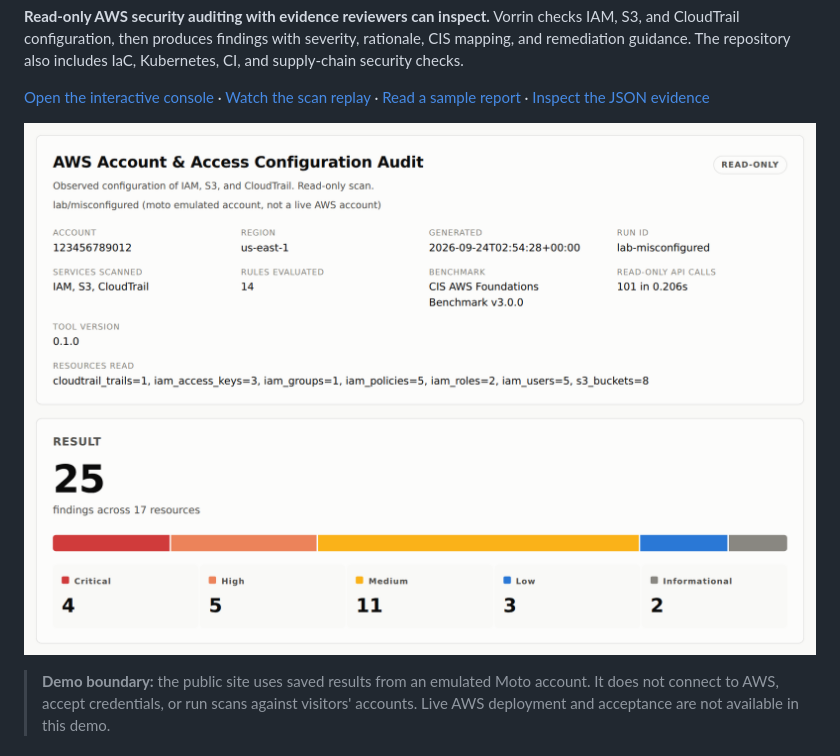
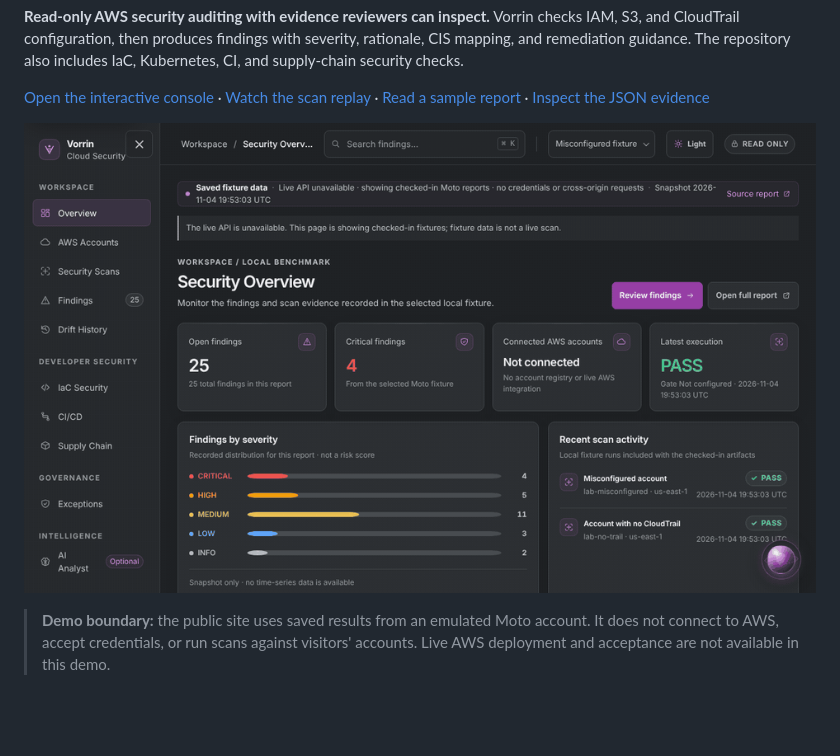
Before and after one commit to tdinh-dev-sec-scientist/account-access-auditor, a Markdown page: README.md, the part around the change printed below. GitHub-like rendering; pictures changed too: docs/images/console-walkthrough.gif (added); blank space fills up the shorter version.

```diff
--- a/README.md
+++ b/README.md
@@ -15,7 +15,7 @@ includes IaC, Kubernetes, CI, and supply-chain security checks.
 [Read a sample report](https://tdinh-dev-sec-scientist.github.io/Vorrin/report.html) ·
 [Inspect the JSON evidence](https://tdinh-dev-sec-scientist.github.io/Vorrin/aws_audit_results.json)
 
-![HTML report summary for the emulated lab account](docs/images/report-light.png)
+![Console walkthrough: fixture switch, critical findings, evidence detail, scan records, Rin, and light mode](docs/images/console-walkthrough.gif)
 
 > **Demo boundary:** the public site uses saved results from an emulated Moto
 > account. It does not connect to AWS, accept credentials, or run scans against
```
Also changed, not shown: other parts of README.md (+16 -0 lines), docs/phase3-status.md (+4 -2 lines), 3 other files.
